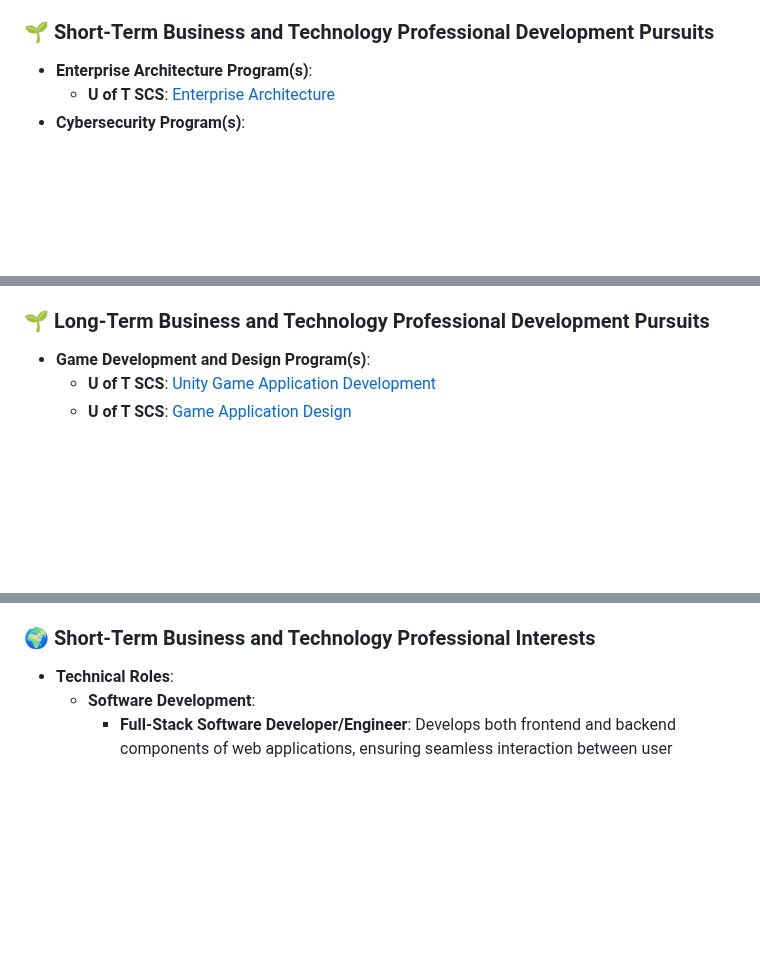
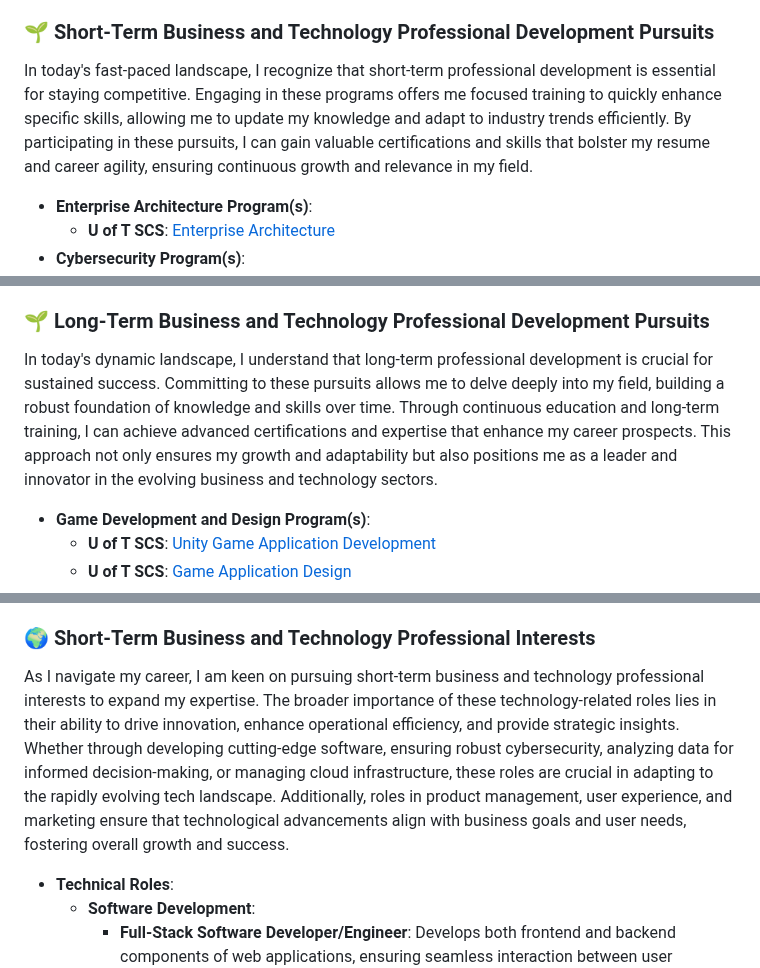
Before and after one commit to JaspreetKhela/JaspreetKhela, a Markdown page: README.md, 3 parts joined by grey strips. Rendered like a GitHub page; blank space fills up the shorter version.

```diff
--- a/README.md
+++ b/README.md
@@ -125,6 +125,8 @@ Understanding network security, ethical hacking, and threat analysis are foundat
 
 <a name="short-term-professional-development"></a>
 ### 🌱 Short-Term Business and Technology Professional Development Pursuits
+In today's fast-paced landscape, I recognize that short-term professional development is essential for staying competitive. Engaging in these programs offers me focused training to quickly enhance specific skills, allowing me to update my knowledge and adapt to industry trends efficiently. By participating in these pursuits, I can gain valuable certifications and skills that bolster my resume and career agility, ensuring continuous growth and relevance in my field.
+
 - **Enterprise Architecture Program(s)**:
     - **U of T SCS**: [Enterprise Architecture](#)
 - **Cybersecurity Program(s)**:
@@ -171,6 +173,8 @@ Understanding network security, ethical hacking, and threat analysis are foundat
 
 <a name="long-term-professional-development"></a>
 ### 🌱 Long-Term Business and Technology Professional Development Pursuits
+In today's dynamic landscape, I understand that long-term professional development is crucial for sustained success. Committing to these pursuits allows me to delve deeply into my field, building a robust foundation of knowledge and skills over time. Through continuous education and long-term training, I can achieve advanced certifications and expertise that enhance my career prospects. This approach not only ensures my growth and adaptability but also positions me as a leader and innovator in the evolving business and technology sectors.
+
 - **Game Development and Design Program(s)**:
     - **U of T SCS**: [Unity Game Application Development](#)
     - **U of T SCS**: [Game Application Design](#)
@@ -321,6 +325,8 @@ Understanding network security, ethical hacking, and threat analysis are foundat
 
 <a name="short-term-interests"></a>
 ### 🌍 Short-Term Business and Technology Professional Interests
+As I navigate my career, I am keen on pursuing short-term business and technology professional interests to expand my expertise. The broader importance of these technology-related roles lies in their ability to drive innovation, enhance operational efficiency, and provide strategic insights. Whether through developing cutting-edge software, ensuring robust cybersecurity, analyzing data for informed decision-making, or managing cloud infrastructure, these roles are crucial in adapting to the rapidly evolving tech landscape. Additionally, roles in product management, user experience, and marketing ensure that technological advancements align with business goals and user needs, fostering overall growth and success.
+
 - **Technical Roles**:
     - **Software Development**:
         - **Full-Stack Software Developer/Engineer**: Develops both frontend and backend components of web applications, ensuring seamless interaction between user interfaces and server logic.
```
Also changed, not shown: other parts of README.md (+2 -0 lines).
